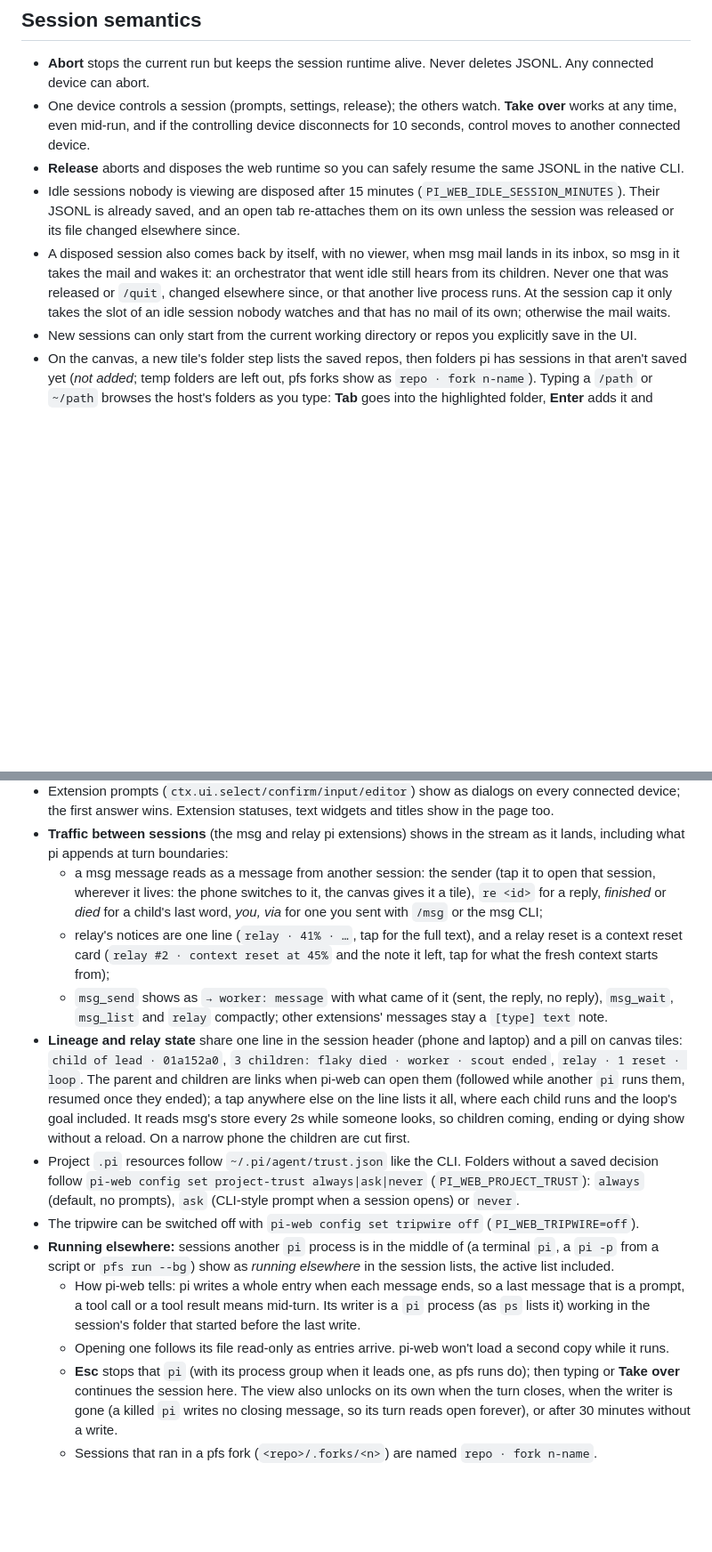
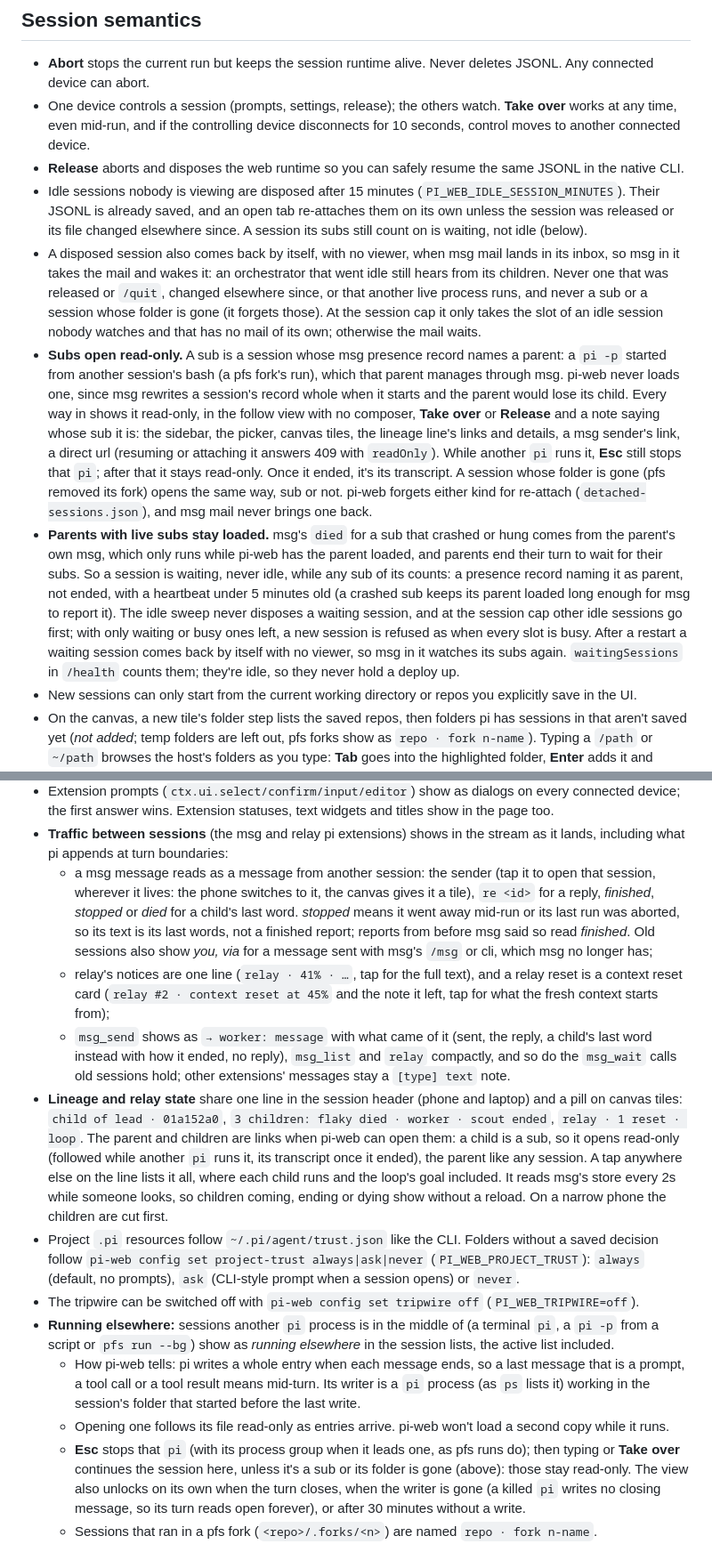
Before and after one commit to p1rallels/pi-mobile, a Markdown page: README.md, 2 parts joined by grey strips. Shown at 89% size. GitHub-like rendering; blank space fills up the shorter version.

Commit message:
docs: subs and folder-gone sessions open read-only, waiting parents stay loaded and come back after a restart, stopped reports, the idle sweep's log, waitingSessions, a fork's port block for checks

```diff
--- a/README.md
+++ b/README.md
@@ -90,8 +90,10 @@ Token auth has been removed. `PI_WEB_TOKEN`, `--token`, and `?token=` are intent
 - **Abort** stops the current run but keeps the session runtime alive. Never deletes JSONL. Any connected device can abort.
 - One device controls a session (prompts, settings, release); the others watch. **Take over** works at any time, even mid-run, and if the controlling device disconnects for 10 seconds, control moves to another connected device.
 - **Release** aborts and disposes the web runtime so you can safely resume the same JSONL in the native CLI.
-- Idle sessions nobody is viewing are disposed after 15 minutes (`PI_WEB_IDLE_SESSION_MINUTES`). Their JSONL is already saved, and an open tab re-attaches them on its own unless the session was released or its file changed elsewhere since.
-- A disposed session also comes back by itself, with no viewer, when msg mail lands in its inbox, so msg in it takes the mail and wakes it: an orchestrator that went idle still hears from its children. Never one that was released or `/quit`, changed elsewhere since, or that another live process runs. At the session cap it only takes the slot of an idle session nobody watches and that has no mail of its own; otherwise the mail waits.
+- Idle sessions nobody is viewing are disposed after 15 minutes (`PI_WEB_IDLE_SESSION_MINUTES`). Their JSONL is already saved, and an open tab re-attaches them on its own unless the session was released or its file changed elsewhere since. A session its subs still count on is waiting, not idle (below).
+- A disposed session also comes back by itself, with no viewer, when msg mail lands in its inbox, so msg in it takes the mail and wakes it: an orchestrator that went idle still hears from its children. Never one that was released or `/quit`, changed elsewhere since, or that another live process runs, and never a sub or a session whose folder is gone (it forgets those). At the session cap it only takes the slot of an idle session nobody watches and that has no mail of its own; otherwise the mail waits.
+- **Subs open read-only.** A sub is a session whose msg presence record names a parent: a `pi -p` started from another session's bash (a pfs fork's run), which that parent manages through msg. pi-web never loads one, since msg rewrites a session's record whole when it starts and the parent would lose its child. Every way in shows it read-only, in the follow view with no composer, **Take over** or **Release** and a note saying whose sub it is: the sidebar, the picker, canvas tiles, the lineage line's links and details, a msg sender's link, a direct url (resuming or attaching it answers 409 with `readOnly`). While another `pi` runs it, **Esc** still stops that `pi`; after that it stays read-only. Once it ended, it's its transcript. A session whose folder is gone (pfs removed its fork) opens the same way, sub or not. pi-web forgets either kind for re-attach (`detached-sessions.json`), and msg mail never brings one back.
+- **Parents with live subs stay loaded.** msg's `died` for a sub that crashed or hung comes from the parent's own msg, which only runs while pi-web has the parent loaded, and parents end their turn to wait for their subs. So a session is waiting, never idle, while any sub of its counts: a presence record naming it as parent, not ended, with a heartbeat under 5 minutes old (a crashed sub keeps its parent loaded long enough for msg to report it). The idle sweep never disposes a waiting session, and at the session cap other idle sessions go first; with only waiting or busy ones left, a new session is refused as when every slot is busy. After a restart a waiting session comes back by itself with no viewer, so msg in it watches its subs again. `waitingSessions` in `/health` counts them; they're idle, so they never hold a deploy up.
 - New sessions can only start from the current working directory or repos you explicitly save in the UI.
 - On the canvas, a new tile's folder step lists the saved repos, then folders pi has sessions in that aren't saved yet (*not added*; temp folders are left out, pfs forks show as `repo · fork n-name`). Typing a `/path` or `~/path` browses the host's folders as you type: **Tab** goes into the highlighted folder, **Enter** adds it and opens it, and a name that doesn't exist yet offers **+ create folder** (exactly one new folder, only inside the home folder, no `git init`). Adding or creating a folder needs the same recent Face ID check as other repo changes.
 - On the phone, **New** in the sidebar opens the same picker full screen: a folder, then a session in it, **+ new session** or **+ new terminal**. A typed path's folders get a **›** that looks inside them, like Tab.
@@ -99,16 +101,16 @@ Token auth has been removed. `PI_WEB_TOKEN`, `--token`, and `?token=` are intent
 - A tab that loses its event stream (network drop, phone asleep, server restart) reconnects from the last entry it rendered and only receives what it missed, including a message still streaming and tools still running.
 - Extension prompts (`ctx.ui.select/confirm/input/editor`) show as dialogs on every connected device; the first answer wins. Extension statuses, text widgets and titles show in the page too.
 - **Traffic between sessions** (the msg and relay pi extensions) shows in the stream as it lands, including what pi appends at turn boundaries:
-  - a msg message reads as a message from another session: the sender (tap it to open that session, wherever it lives: the phone switches to it, the canvas gives it a tile), `re <id>` for a reply, *finished* or *died* for a child's last word, *you, via <session>* for one you sent with `/msg` or the msg CLI;
+  - a msg message reads as a message from another session: the sender (tap it to open that session, wherever it lives: the phone switches to it, the canvas gives it a tile), `re <id>` for a reply, *finished*, *stopped* or *died* for a child's last word. *stopped* means it went away mid-run or its last run was aborted, so its text is its last words, not a finished report; reports from before msg said so read *finished*. Old sessions also show *you, via <session>* for a message sent with msg's `/msg` or cli, which msg no longer has;
   - relay's notices are one line (`relay · 41% · …`, tap for the full text), and a relay reset is a context reset card (`relay #2 · context reset at 45%` and the note it left, tap for what the fresh context starts from);
-  - `msg_send` shows as `→ worker: message` with what came of it (sent, the reply, no reply), `msg_wait`, `msg_list` and `relay` compactly; other extensions' messages stay a `[type] text` note.
-- **Lineage and relay state** share one line in the session header (phone and laptop) and a pill on canvas tiles: `child of lead · 01a152a0`, `3 children: flaky died · worker · scout ended`, `relay · 1 reset · loop`. The parent and children are links when pi-web can open them (followed while another `pi` runs them, resumed once they ended); a tap anywhere else on the line lists it all, where each child runs and the loop's goal included. It reads msg's store every 2s while someone looks, so children coming, ending or dying show without a reload. On a narrow phone the children are cut first.
+  - `msg_send` shows as `→ worker: message` with what came of it (sent, the reply, a child's last word instead with how it ended, no reply), `msg_list` and `relay` compactly, and so do the `msg_wait` calls old sessions hold; other extensions' messages stay a `[type] text` note.
+- **Lineage and relay state** share one line in the session header (phone and laptop) and a pill on canvas tiles: `child of lead · 01a152a0`, `3 children: flaky died · worker · scout ended`, `relay · 1 reset · loop`. The parent and children are links when pi-web can open them: a child is a sub, so it opens read-only (followed while another `pi` runs it, its transcript once it ended), the parent like any session. A tap anywhere else on the line lists it all, where each child runs and the loop's goal included. It reads msg's store every 2s while someone looks, so children coming, ending or dying show without a reload. On a narrow phone the children are cut first.
 - Project `.pi` resources follow `~/.pi/agent/trust.json` like the CLI. Folders without a saved decision follow `pi-web config set project-trust always|ask|never` (`PI_WEB_PROJECT_TRUST`): `always` (default, no prompts), `ask` (CLI-style prompt when a session opens) or `never`.
 - The tripwire can be switched off with `pi-web config set tripwire off` (`PI_WEB_TRIPWIRE=off`).
 - **Running elsewhere:** sessions another `pi` process is in the middle of (a terminal `pi`, a `pi -p` from a script or `pfs run --bg`) show as *running elsewhere* in the session lists, the active list included.
   - How pi-web tells: pi writes a whole entry when each message ends, so a last message that is a prompt, a tool call or a tool result means mid-turn. Its writer is a `pi` process (as `ps` lists it) working in the session's folder that started before the last write.
   - Opening one follows its file read-only as entries arrive. pi-web won't load a second copy while it runs.
-  - **Esc** stops that `pi` (with its process group when it leads one, as pfs runs do); then typing or **Take over** continues the session here. The view also unlocks on its own when the turn closes, when the writer is gone (a killed `pi` writes no closing message, so its turn reads open forever), or after 30 minutes without a write.
+  - **Esc** stops that `pi` (with its process group when it leads one, as pfs runs do); then typing or **Take over** continues the session here, unless it's a sub or its folder is gone (above): those stay read-only. The view also unlocks on its own when the turn closes, when the writer is gone (a killed `pi` writes no closing message, so its turn reads open forever), or after 30 minutes without a write.
   - Sessions that ran in a pfs fork (`<repo>/.forks/<n>`) are named `repo · fork n-name`.
 
 Do not open the same session in `pi-web` and the native `pi` CLI simultaneously. Use Release in the web UI before resuming in the CLI. pi-web only notices the CLI mid-turn: a `pi` idle at its prompt can't be told apart from a closed one.
```
Also changed, not shown: other parts of README.md (+1 -1 lines), RUNBOOK.md (+15 -5 lines).
